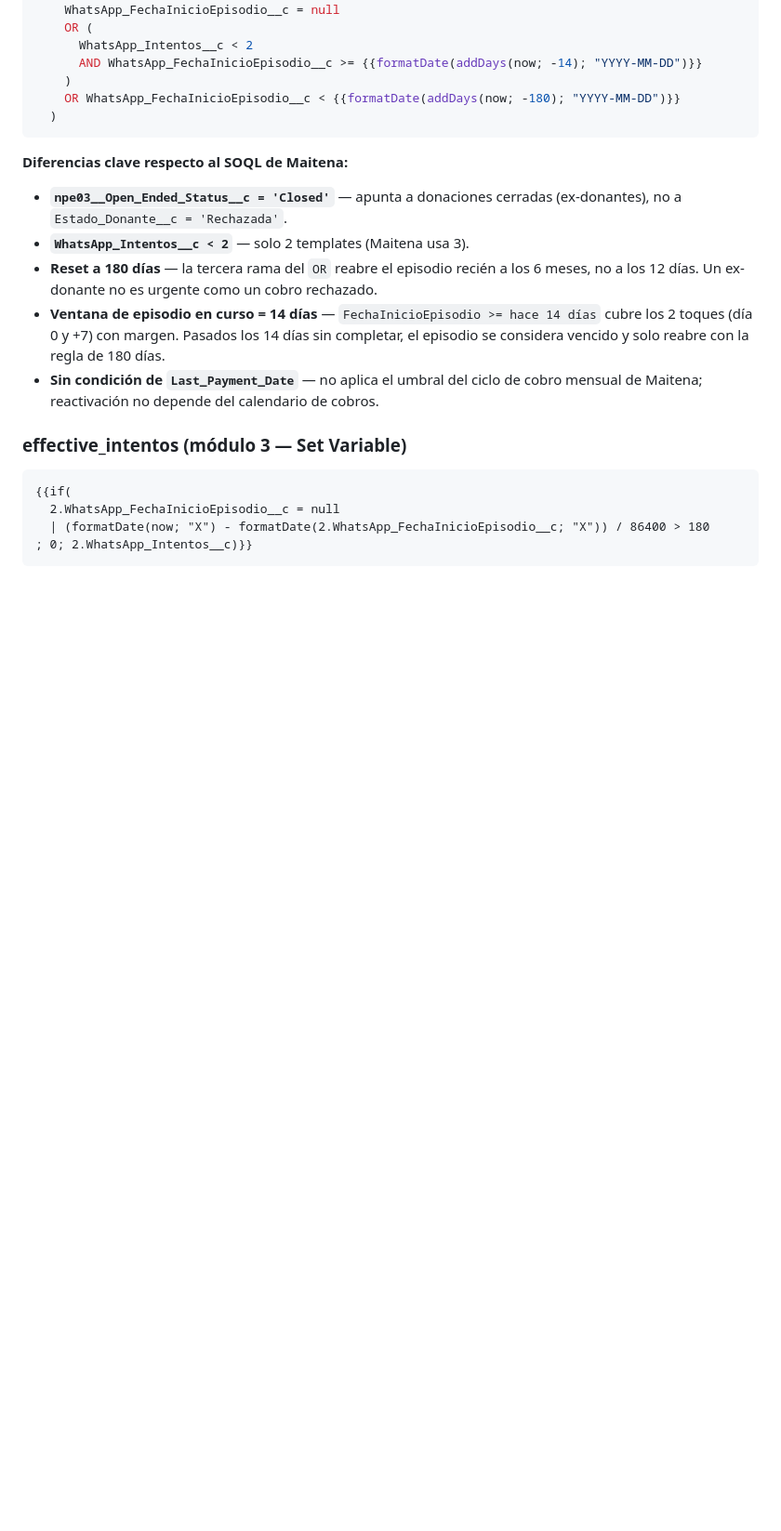
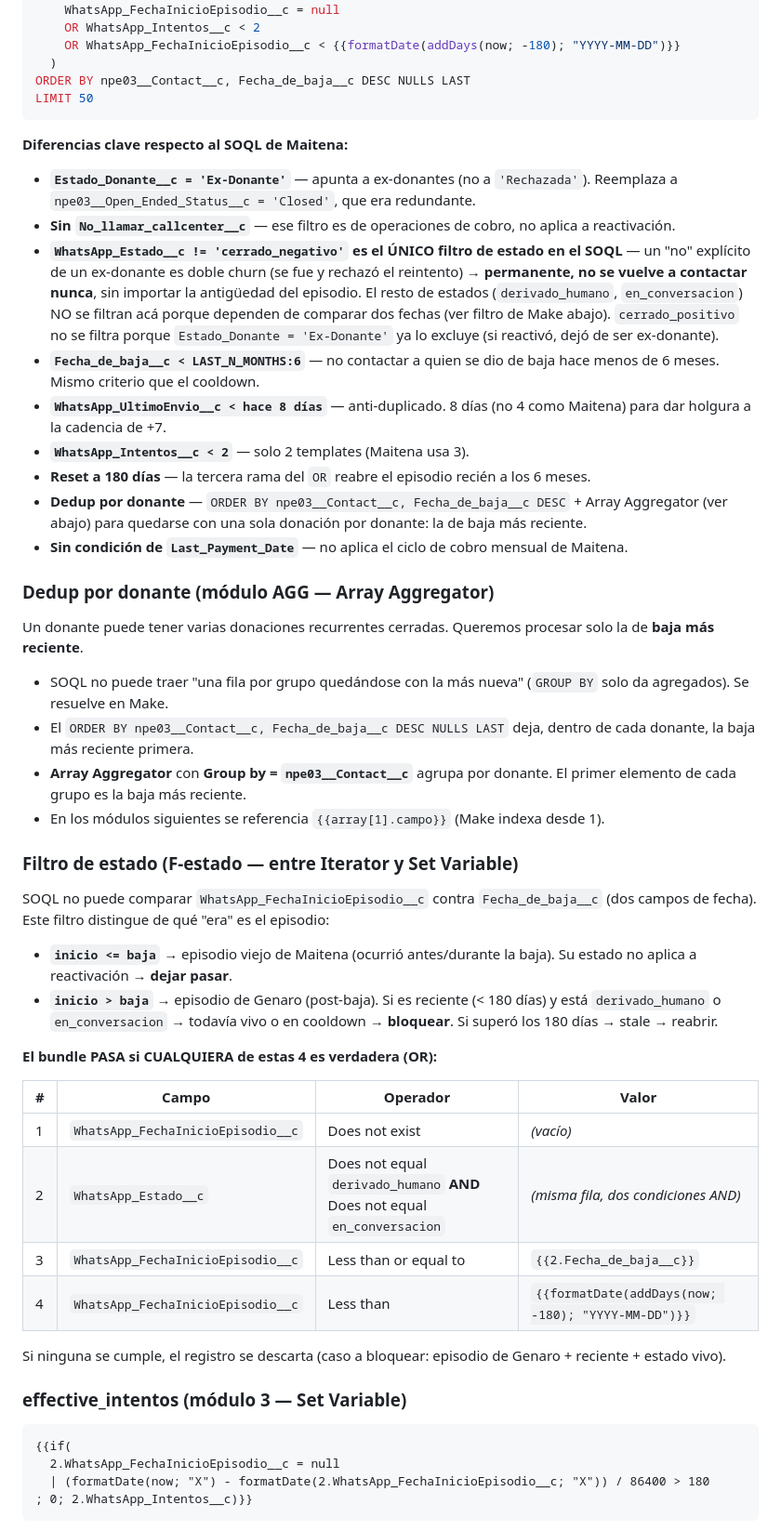
Before and after one commit to adanlevy/isf-consola-bot, a Markdown page: ISF_Make_Escenarios.md, the part around one of its changes. Shown at 93% size. Rendered like a GitHub page; blank space fills up the shorter version.

Commit message:
Actualizar SOQL y lógica del Escenario 2B (Reactivación Genaro)
- SOQL: Estado_Donante='Ex-Donante', cooldown 6 meses, UltimoEnvio 8 días
- cerrado_negativo permanente (doble churn); resto de estados al filtro Make
- Dedup por donante vía Array Aggregator (baja más reciente)
- Filtro de estado en Make: distingue episodios Maitena (pre-baja) de Genaro

https://claude.ai/code/session_01JziyawpWsBHVN4aDXiQYpe

````diff
--- a/ISF_Make_Escenarios.md
+++ b/ISF_Make_Escenarios.md
@@ -233,19 +232,46 @@ WHERE
   AND (
     WhatsApp_FechaInicioEpisodio__c = null
-    OR (
-      WhatsApp_Intentos__c < 2
-      AND WhatsApp_FechaInicioEpisodio__c >= {{formatDate(addDays(now; -14); "YYYY-MM-DD")}}
-    )
+    OR WhatsApp_Intentos__c < 2
     OR WhatsApp_FechaInicioEpisodio__c < {{formatDate(addDays(now; -180); "YYYY-MM-DD")}}
   )
+ORDER BY npe03__Contact__c, Fecha_de_baja__c DESC NULLS LAST
+LIMIT 50
 ```
 
 **Diferencias clave respecto al SOQL de Maitena:**
-- **`npe03__Open_Ended_Status__c = 'Closed'`** — apunta a donaciones cerradas (ex-donantes), no a `Estado_Donante__c = 'Rechazada'`.
+- **`Estado_Donante__c = 'Ex-Donante'`** — apunta a ex-donantes (no a `'Rechazada'`). Reemplaza a `npe03__Open_Ended_Status__c = 'Closed'`, que era redundante.
+- **Sin `No_llamar_callcenter__c`** — ese filtro es de operaciones de cobro, no aplica a reactivación.
+- **`WhatsApp_Estado__c != 'cerrado_negativo'` es el ÚNICO filtro de estado en el SOQL** — un "no" explícito de un ex-donante es doble churn (se fue y rechazó el reintento) → **permanente, no se vuelve a contactar nunca**, sin importar la antigüedad del episodio. El resto de estados (`derivado_humano`, `en_conversacion`) NO se filtran acá porque dependen de comparar dos fechas (ver filtro de Make abajo). `cerrado_positivo` no se filtra porque `Estado_Donante = 'Ex-Donante'` ya lo excluye (si reactivó, dejó de ser ex-donante).
+- **`Fecha_de_baja__c < LAST_N_MONTHS:6`** — no contactar a quien se dio de baja hace menos de 6 meses. Mismo criterio que el cooldown.
+- **`WhatsApp_UltimoEnvio__c < hace 8 días`** — anti-duplicado. 8 días (no 4 como Maitena) para dar holgura a la cadencia de +7.
 - **`WhatsApp_Intentos__c < 2`** — solo 2 templates (Maitena usa 3).
-- **Reset a 180 días** — la tercera rama del `OR` reabre el episodio recién a los 6 meses, no a los 12 días. Un ex-donante no es urgente como un cobro rechazado.
-- **Ventana de episodio en curso = 14 días** — `FechaInicioEpisodio >= hace 14 días` cubre los 2 toques (día 0 y +7) con margen. Pasados los 14 días sin completar, el episodio se considera vencido y solo reabre con la regla de 180 días.
-- **Sin condición de `Last_Payment_Date`** — no aplica el umbral del ciclo de cobro mensual de Maitena; reactivación no depende del calendario de cobros.
+- **Reset a 180 días** — la tercera rama del `OR` reabre el episodio recién a los 6 meses.
+- **Dedup por donante** — `ORDER BY npe03__Contact__c, Fecha_de_baja__c DESC` + Array Aggregator (ver abajo) para quedarse con una sola donación por donante: la de baja más reciente.
+- **Sin condición de `Last_Payment_Date`** — no aplica el ciclo de cobro mensual de Maitena.
+
+### Dedup por donante (módulo AGG — Array Aggregator)
+Un donante puede tener varias donaciones recurrentes cerradas. Queremos procesar solo la de **baja más reciente**.
+
+- SOQL no puede traer "una fila por grupo quedándose con la más nueva" (`GROUP BY` solo da agregados). Se resuelve en Make.
+- El `ORDER BY npe03__Contact__c, Fecha_de_baja__c DESC NULLS LAST` deja, dentro de cada donante, la baja más reciente primera.
+- **Array Aggregator** con **Group by = `npe03__Contact__c`** agrupa por donante. El primer elemento de cada grupo es la baja más reciente.
+- En los módulos siguientes se referencia `{{array[1].campo}}` (Make indexa desde 1).
+
+### Filtro de estado (F-estado — entre Iterator y Set Variable)
+SOQL no puede comparar `WhatsApp_FechaInicioEpisodio__c` contra `Fecha_de_baja__c` (dos campos de fecha). Este filtro distingue de qué "era" es el episodio:
+- **`inicio <= baja`** → episodio viejo de Maitena (ocurrió antes/durante la baja). Su estado no aplica a reactivación → **dejar pasar**.
+- **`inicio > baja`** → episodio de Genaro (post-baja). Si es reciente (< 180 días) y está `derivado_humano` o `en_conversacion` → todavía vivo o en cooldown → **bloquear**. Si superó los 180 días → stale → reabrir.
+
+**El bundle PASA si CUALQUIERA de estas 4 es verdadera (OR):**
+
+| # | Campo | Operador | Valor |
+|---|---|---|---|
+| 1 | `WhatsApp_FechaInicioEpisodio__c` | Does not exist | *(vacío)* |
+| 2 | `WhatsApp_Estado__c` | Does not equal `derivado_humano` **AND** Does not equal `en_conversacion` | *(misma fila, dos condiciones AND)* |
+| 3 | `WhatsApp_FechaInicioEpisodio__c` | Less than or equal to | `{{2.Fecha_de_baja__c}}` |
+| 4 | `WhatsApp_FechaInicioEpisodio__c` | Less than | `{{formatDate(addDays(now; -180); "YYYY-MM-DD")}}` |
+
+Si ninguna se cumple, el registro se descarta (caso a bloquear: episodio de Genaro + reciente + estado vivo).
 
 ### effective_intentos (módulo 3 — Set Variable)
 ```
````
Also changed, not shown: other parts of ISF_Make_Escenarios.md (+10 -11 lines).
